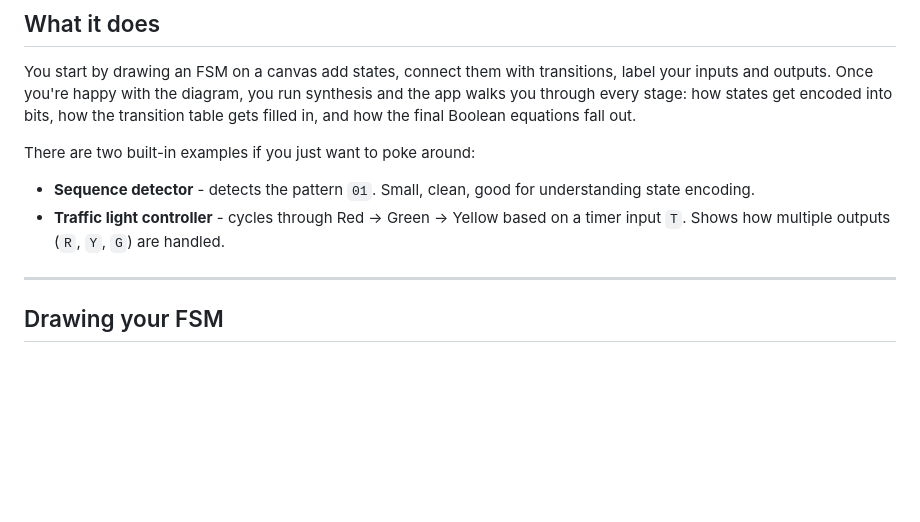
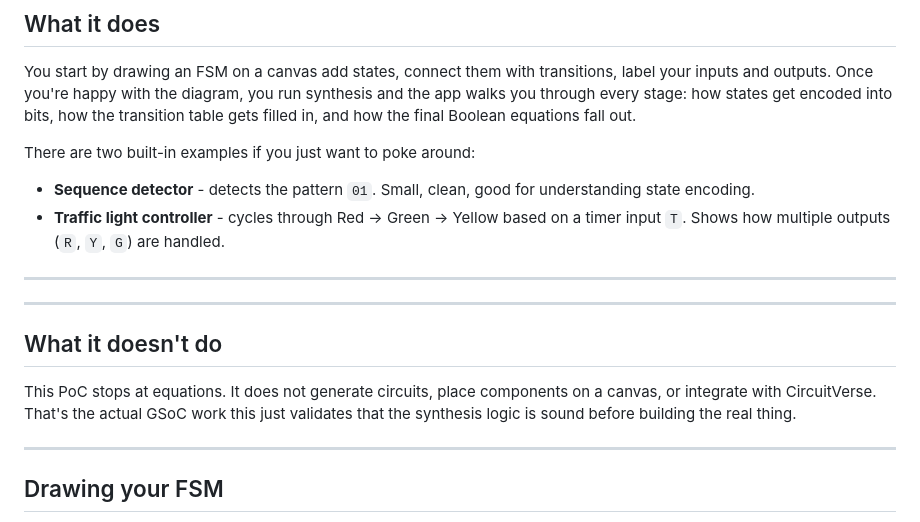
Before and after one commit to himanshujays29/Fsm-POC, a Markdown page: README.md, the part around the change. Rendered like a GitHub page; blank space fills up the shorter version.

Commit message:
Update README with limitations of the PoC
Add section clarifying limitations of the PoC.

```diff
--- a/README.md
+++ b/README.md
@@ -14,6 +14,14 @@ There are two built-in examples if you just want to poke around:
 
 - **Sequence detector** - detects the pattern `01`. Small, clean, good for understanding state encoding.
 - **Traffic light controller** - cycles through Red → Green → Yellow based on a timer input `T`. Shows how multiple outputs (`R`, `Y`, `G`) are handled.
+
+---
+
+---
+
+## What it doesn't do
+
+This PoC stops at equations. It does not generate circuits, place components on a canvas, or integrate with CircuitVerse. That's the actual GSoC work this just validates that the synthesis logic is sound before building the real thing.
 
 ---
 
```
